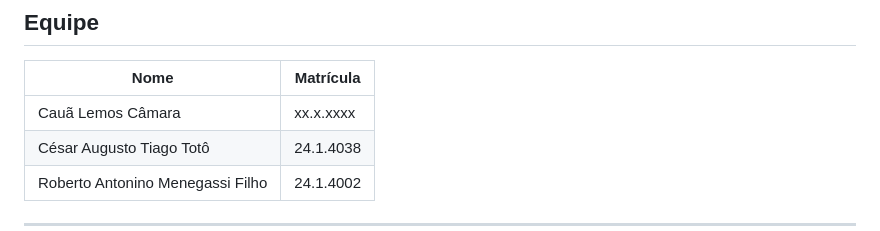
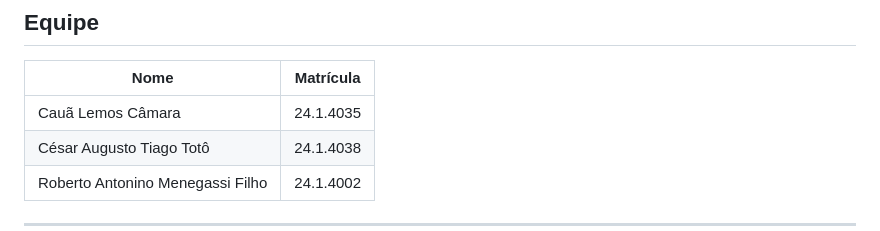
Before and after one commit to Caualemoscamara/BCC327-TP1, a Markdown page: README.md, the part around the change. GitHub-like rendering.

```diff
--- a/README.md
+++ b/README.md
@@ -8,7 +8,7 @@ Trabalho Prático 1 da disciplina de Computação Gráfica (BCC327). O objetivo
 
 | Nome | Matrícula |
 | --- | --- |
-| Cauã Lemos Câmara | xx.x.xxxx |
+| Cauã Lemos Câmara | 24.1.4035 |
 | César Augusto Tiago Totô | 24.1.4038 |
 | Roberto Antonino Menegassi Filho | 24.1.4002 |
 
```
